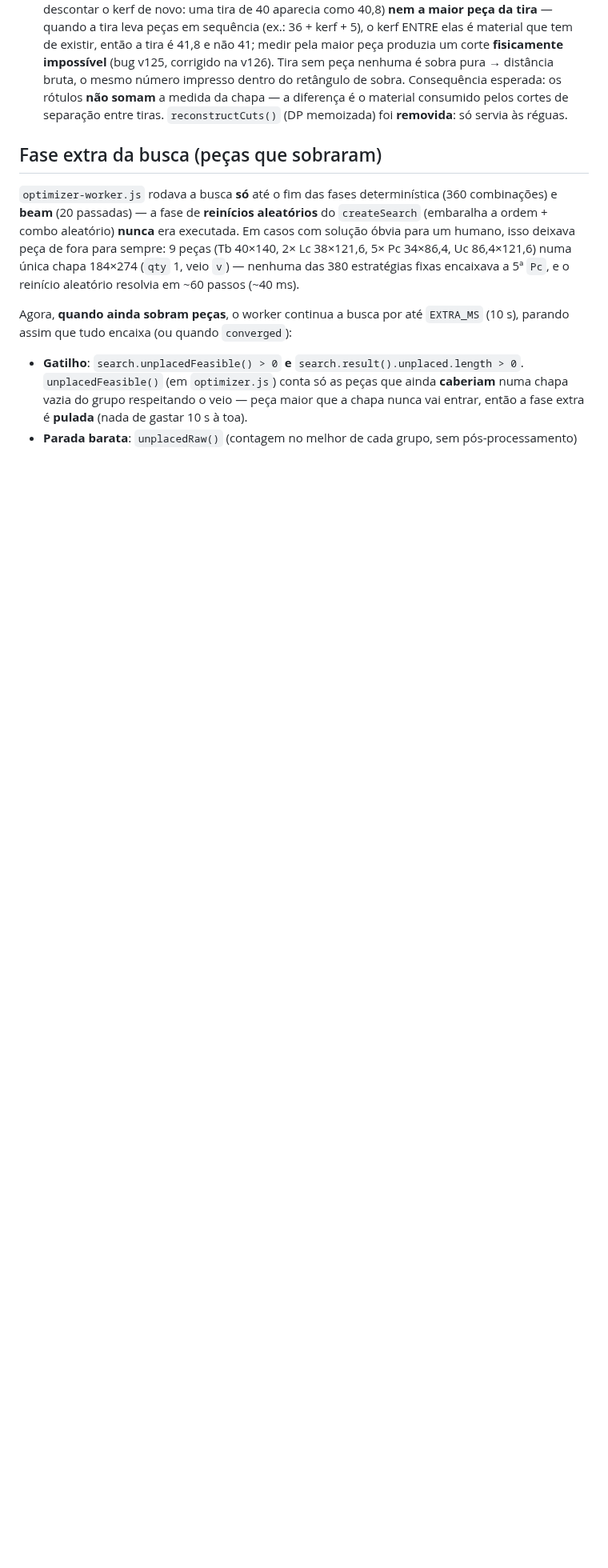
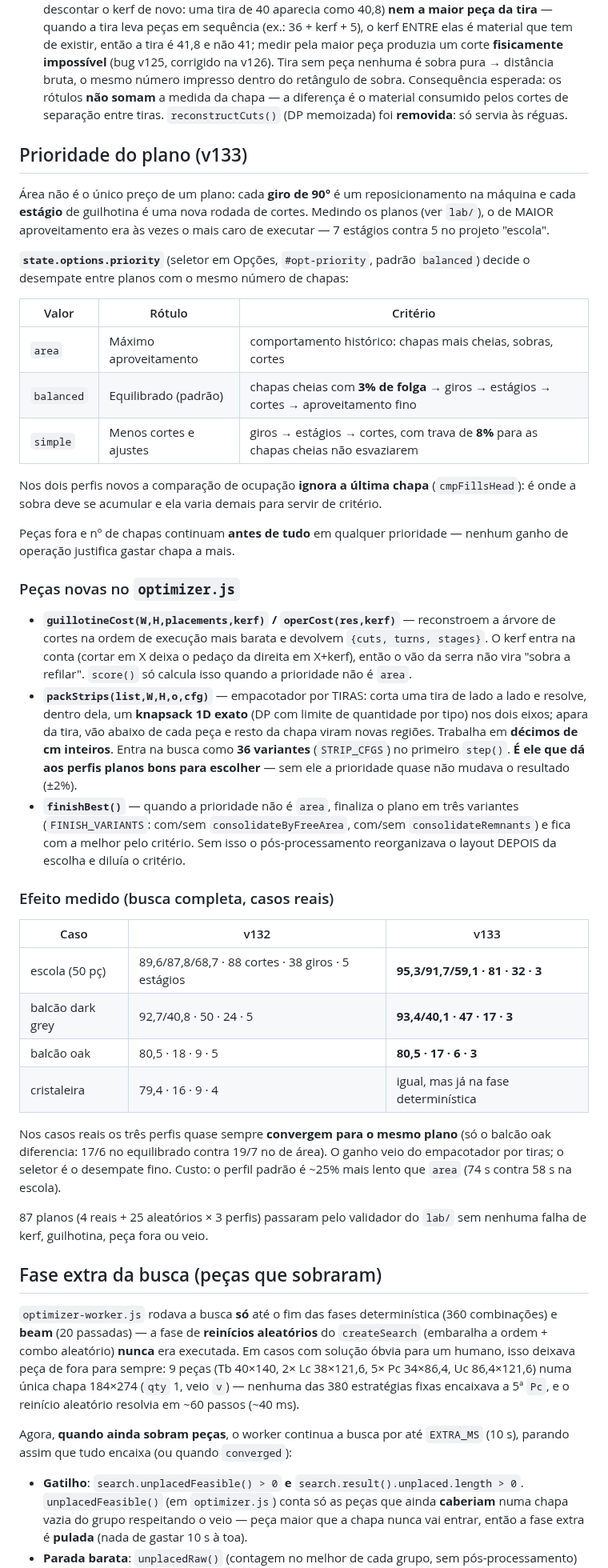
Before and after one commit to jonathasptbr-gh/Projeto-de-Corte, a Markdown page: CLAUDE.md, the part around one of its changes. Shown at 80% size. Drawn GitHub-style; blank space fills up the shorter version.

Commit message:
CLAUDE.md: documenta a prioridade do plano (v133)
Seção nova com os três perfis (area/balanced/simple), os critérios de
cada um, as peças novas do optimizer (guillotineCost/operCost,
packStrips, finishBest) e o efeito medido nos casos reais.

Co-Authored-By: Claude Opus 5 <noreply@anthropic.com>
Claude-Session: https://claude.ai/code/session_019QFq7WaPBHP1aeG6eGFyT7

```diff
--- a/CLAUDE.md
+++ b/CLAUDE.md
@@ -46,6 +46,65 @@ Não há `package.json`, transpiler, nem bundler.
 - **Nome da chapa no plano** (`render.js`): cada chapa é rotulada `Material — {stockName}` e recebe número (` 1`, ` 2`…) **só quando há mais de uma do mesmo tipo** (material+nome). `stockName` vem do otimizador, por chapa (nome do tamanho de estoque de origem; ver "Múltiplos tamanhos"). Estoque tem coluna **"Nome"** (texto livre, `s.name`, padrão "Chapa") para diferenciar chapas parecidas.
 - **SVG do plano** (`render.js`): o **nome** da peça fica no quadrante superior-esquerdo (≈25%/25%), fora das linhas centrais onde ficam os números das bordas; as **medidas das sobras** vão nas bordas (largura no topo, comprimento à esquerda), como nas peças. Fontes têm piso menor para peças pequenas.
 - **Réguas da guilhotina** (`render.js`, v125/v126): as marcas vêm de `axisTicks()` — projeta as peças no eixo, junta só as que se **sobrepõem** (encostar não impede o corte) e marca o **fim de cada bloco** (mais o início do primeiro, para a sobra da ponta). Garante que nenhuma peça é atravessada por uma marca, ou seja, toda linha da régua é um corte de ponta a ponta realmente executável. A **medida** de cada tira (`stripSize()`) é a **EXTENSÃO REAL das peças dentro dela** — da borda inicial da primeira até o fim real (`realW`/`realH`) da que vai mais longe. Não é a distância entre os cortes (embute o kerf do corte de ENTRADA e a folga do "slot", e levava a descontar o kerf de novo: uma tira de 40 aparecia como 40,8) **nem a maior peça da tira** — quando a tira leva peças em sequência (ex.: 36 + kerf + 5), o kerf ENTRE elas é material que tem de existir, então a tira é 41,8 e não 41; medir pela maior peça produzia um corte **fisicamente impossível** (bug v125, corrigido na v126). Tira sem peça nenhuma é sobra pura → distância bruta, o mesmo número impresso dentro do retângulo de sobra. Consequência esperada: os rótulos **não somam** a medida da chapa — a diferença é o material consumido pelos cortes de separação entre tiras. `reconstructCuts()` (DP memoizada) foi **removida**: só servia às réguas.
+
+## Prioridade do plano (v133)
+
+Área não é o único preço de um plano: cada **giro de 90°** é um reposicionamento
+na máquina e cada **estágio** de guilhotina é uma nova rodada de cortes. Medindo
+os planos (ver `lab/`), o de MAIOR aproveitamento era às vezes o mais caro de
+executar — 7 estágios contra 5 no projeto "escola".
+
+**`state.options.priority`** (seletor em Opções, `#opt-priority`, padrão
+`balanced`) decide o desempate entre planos com o mesmo número de chapas:
+
+| Valor | Rótulo | Critério |
+|---|---|---|
+| `area` | Máximo aproveitamento | comportamento histórico: chapas mais cheias, sobras, cortes |
+| `balanced` | Equilibrado (padrão) | chapas cheias com **3% de folga** → giros → estágios → cortes → aproveitamento fino |
+| `simple` | Menos cortes e ajustes | giros → estágios → cortes, com trava de **8%** para as chapas cheias não esvaziarem |
+
+Nos dois perfis novos a comparação de ocupação **ignora a última chapa**
+(`cmpFillsHead`): é onde a sobra deve se acumular e ela varia demais para servir
+de critério.
+
+Peças fora e nº de chapas continuam **antes de tudo** em qualquer prioridade —
+nenhum ganho de operação justifica gastar chapa a mais.
+
+### Peças novas no `optimizer.js`
+
+- **`guillotineCost(W,H,placements,kerf)` / `operCost(res,kerf)`** — reconstroem
+  a árvore de cortes na ordem de execução mais barata e devolvem `{cuts, turns,
+  stages}`. O kerf entra na conta (cortar em X deixa o pedaço da direita em
+  X+kerf), então o vão da serra não vira "sobra a refilar". `score()` só calcula
+  isso quando a prioridade não é `area`.
+- **`packStrips(list,W,H,o,cfg)`** — empacotador por TIRAS: corta uma tira de
+  lado a lado e resolve, dentro dela, um **knapsack 1D exato** (DP com limite de
+  quantidade por tipo) nos dois eixos; apara da tira, vão abaixo de cada peça e
+  resto da chapa viram novas regiões. Trabalha em **décimos de cm inteiros**.
+  Entra na busca como **36 variantes** (`STRIP_CFGS`) no primeiro `step()`.
+  **É ele que dá aos perfis planos bons para escolher** — sem ele a prioridade
+  quase não mudava o resultado (±2%).
+- **`finishBest()`** — quando a prioridade não é `area`, finaliza o plano em três
+  variantes (`FINISH_VARIANTS`: com/sem `consolidateByFreeArea`, com/sem
+  `consolidateRemnants`) e fica com a melhor pelo critério. Sem isso o
+  pós-processamento reorganizava o layout DEPOIS da escolha e diluía o critério.
+
+### Efeito medido (busca completa, casos reais)
+
+| Caso | v132 | v133 |
+|---|---|---|
+| escola (50 pç) | 89,6/87,8/68,7 · 88 cortes · 38 giros · 5 estágios | **95,3/91,7/59,1 · 81 · 32 · 3** |
+| balcão dark grey | 92,7/40,8 · 50 · 24 · 5 | **93,4/40,1 · 47 · 17 · 3** |
+| balcão oak | 80,5 · 18 · 9 · 5 | **80,5 · 17 · 6 · 3** |
+| cristaleira | 79,4 · 16 · 9 · 4 | igual, mas já na fase determinística |
+
+Nos casos reais os três perfis quase sempre **convergem para o mesmo plano** (só
+o balcão oak diferencia: 17/6 no equilibrado contra 19/7 no de área). O ganho
+veio do empacotador por tiras; o seletor é o desempate fino. Custo: o perfil
+padrão é ~25% mais lento que `area` (74 s contra 58 s na escola).
+
+87 planos (4 reais + 25 aleatórios × 3 perfis) passaram pelo validador do `lab/`
+sem nenhuma falha de kerf, guilhotina, peça fora ou veio.
 
 ## Fase extra da busca (peças que sobraram)
 
```
Also changed, not shown: other parts of CLAUDE.md (+4 -2 lines).
